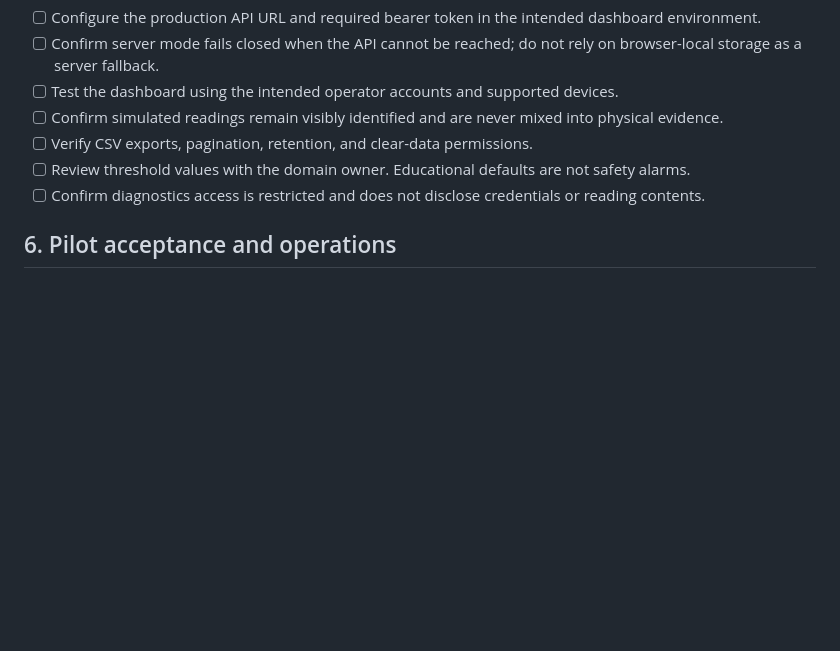
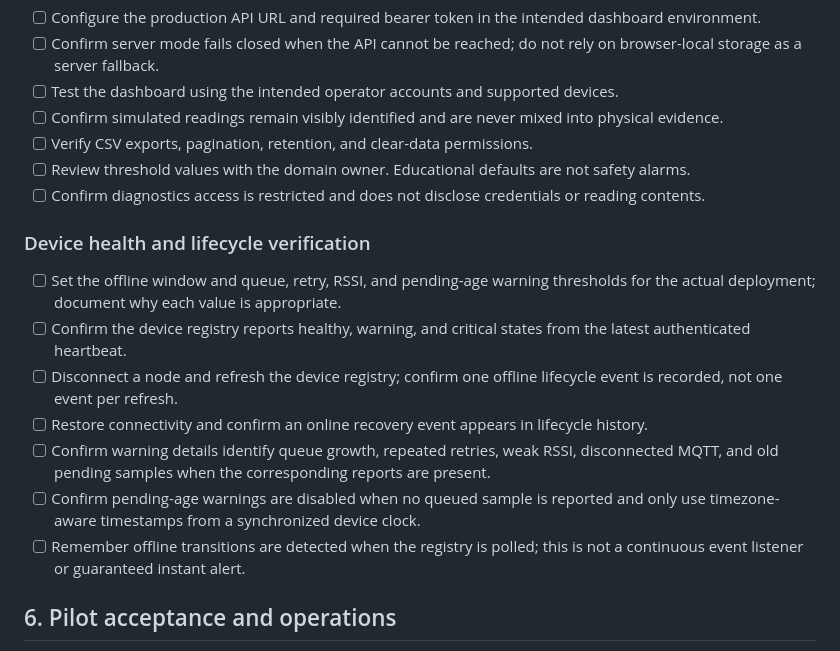
Before and after one commit to chamanvashishth/MW-SENSE, a Markdown page: docs/DEPLOYMENT_CHECKLIST.md, the part around the change. Drawn GitHub-style; blank space fills up the shorter version.

Commit message:
docs: add device health and lifecycle acceptance checks

```diff
--- a/docs/DEPLOYMENT_CHECKLIST.md
+++ b/docs/DEPLOYMENT_CHECKLIST.md
@@ -70,6 +70,16 @@ Software tests validate queue logic and acknowledgement matching. They do not em
 - [ ] Review threshold values with the domain owner. Educational defaults are not safety alarms.
 - [ ] Confirm diagnostics access is restricted and does not disclose credentials or reading contents.
 
+### Device health and lifecycle verification
+
+- [ ] Set the offline window and queue, retry, RSSI, and pending-age warning thresholds for the actual deployment; document why each value is appropriate.
+- [ ] Confirm the device registry reports healthy, warning, and critical states from the latest authenticated heartbeat.
+- [ ] Disconnect a node and refresh the device registry; confirm one offline lifecycle event is recorded, not one event per refresh.
+- [ ] Restore connectivity and confirm an online recovery event appears in lifecycle history.
+- [ ] Confirm warning details identify queue growth, repeated retries, weak RSSI, disconnected MQTT, and old pending samples when the corresponding reports are present.
+- [ ] Confirm pending-age warnings are disabled when no queued sample is reported and only use timezone-aware timestamps from a synchronized device clock.
+- [ ] Remember offline transitions are detected when the registry is polled; this is not a continuous event listener or guaranteed instant alert.
+
 ## 6. Pilot acceptance and operations
 - [ ] Define measurable acceptance criteria before the pilot (availability, data completeness, latency, and acceptable loss).
 - [ ] Run an agreed-duration pilot and preserve the test configuration and raw evidence.
```
